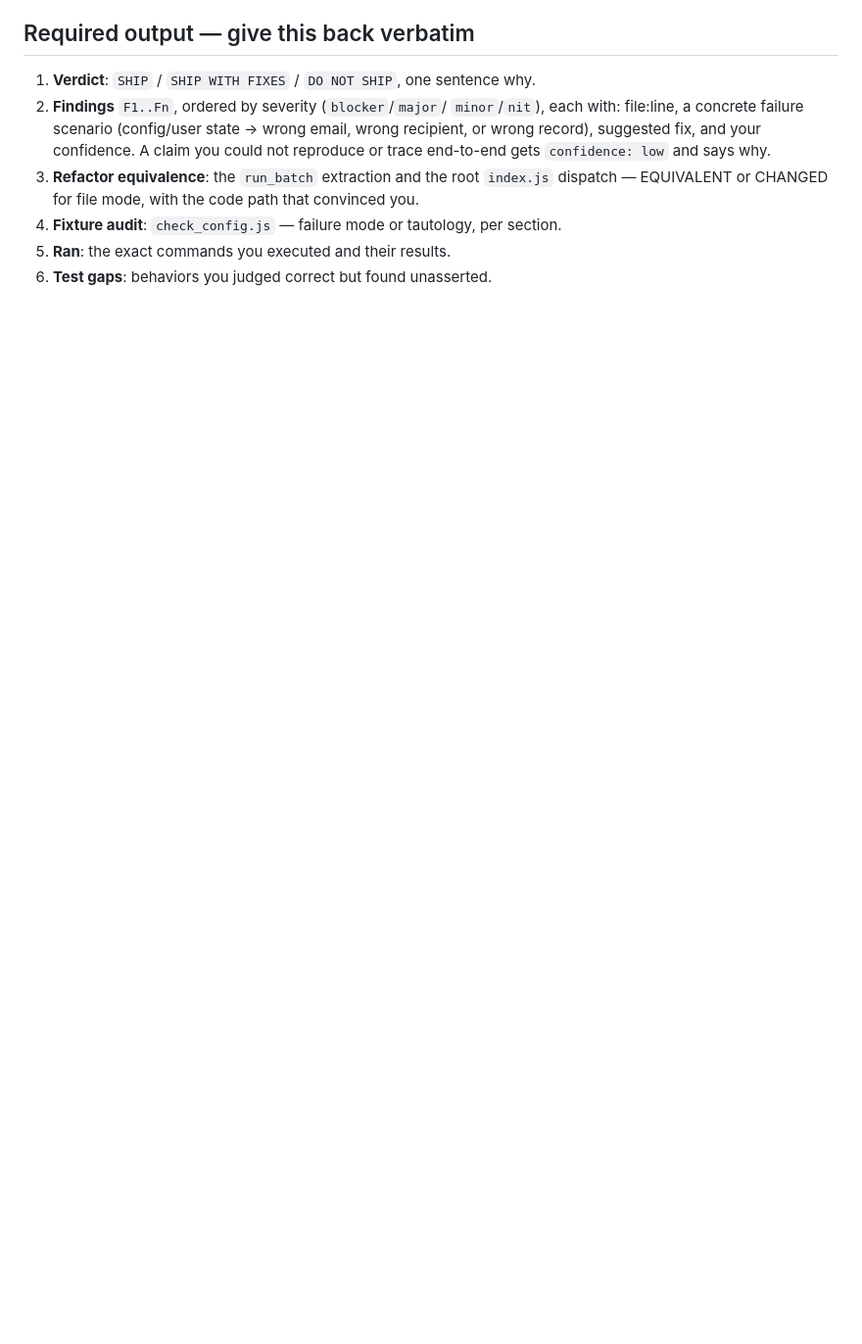
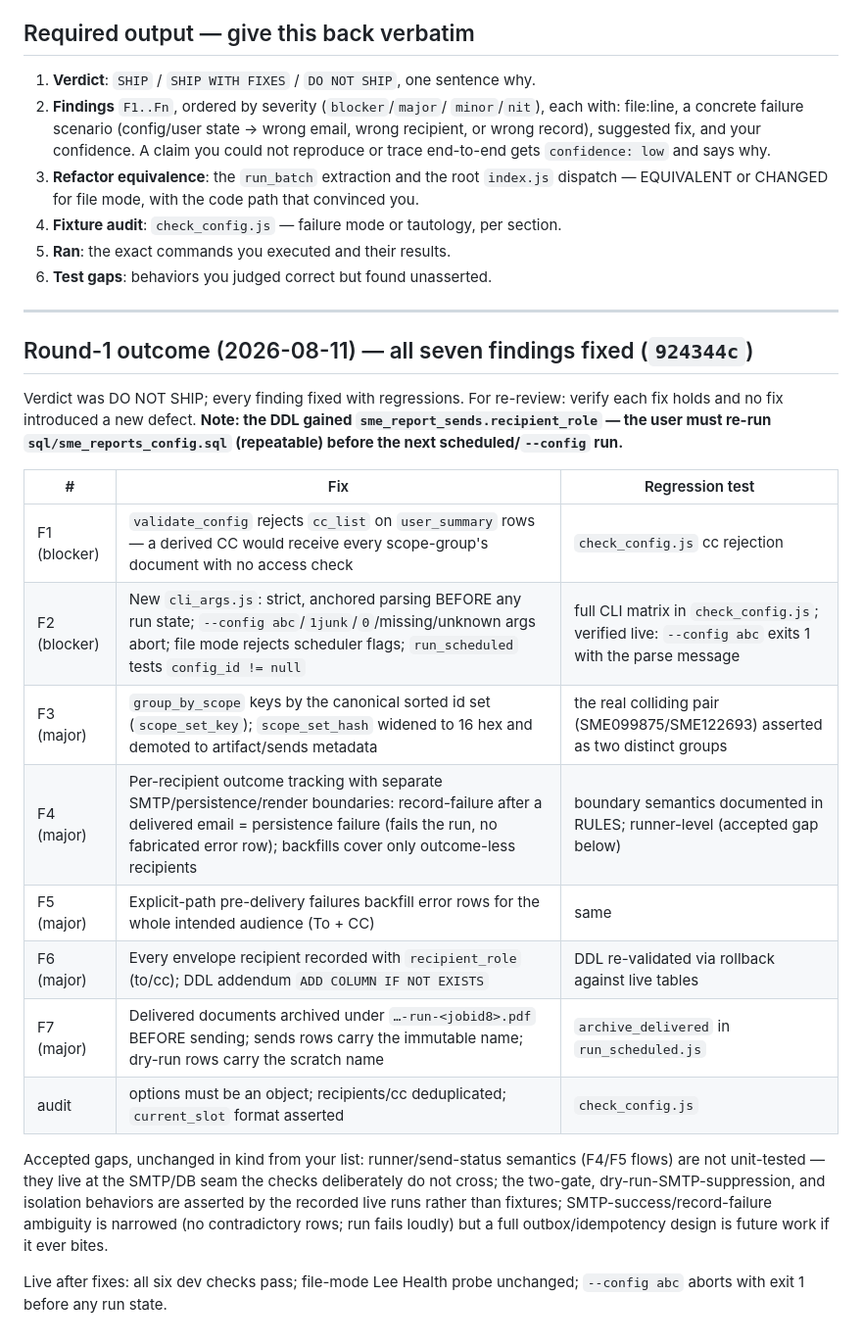
Before and after one commit to Matt-Teixeira/reports, a Markdown page: sme_reports/REVIEW-HANDOFF-SCHEDULED-RUNS.md, the part around the change. Shown at 98% size. Drawn GitHub-style; blank space fills up the shorter version.

Commit message:
Record scheduled-runs round-1 outcome in the review handoff
Co-Authored-By: Claude Fable 5 <noreply@anthropic.com>

```diff
--- a/sme_reports/REVIEW-HANDOFF-SCHEDULED-RUNS.md
+++ b/sme_reports/REVIEW-HANDOFF-SCHEDULED-RUNS.md
@@ -184,3 +184,35 @@ the DB as the rollout's first artifacts.
    per section.
 5. **Ran**: the exact commands you executed and their results.
 6. **Test gaps**: behaviors you judged correct but found unasserted.
+
+---
+
+## Round-1 outcome (2026-08-11) — all seven findings fixed (`924344c`)
+
+Verdict was DO NOT SHIP; every finding fixed with regressions. For
+re-review: verify each fix holds and no fix introduced a new defect.
+**Note: the DDL gained `sme_report_sends.recipient_role` — the user must
+re-run `sql/sme_reports_config.sql` (repeatable) before the next
+scheduled/`--config` run.**
+
+| # | Fix | Regression test |
+|---|---|---|
+| F1 (blocker) | `validate_config` rejects `cc_list` on `user_summary` rows — a derived CC would receive every scope-group's document with no access check | `check_config.js` cc rejection |
+| F2 (blocker) | New `cli_args.js`: strict, anchored parsing BEFORE any run state; `--config abc`/`1junk`/`0`/missing/unknown args abort; file mode rejects scheduler flags; `run_scheduled` tests `config_id != null` | full CLI matrix in `check_config.js`; verified live: `--config abc` exits 1 with the parse message |
+| F3 (major) | `group_by_scope` keys by the canonical sorted id set (`scope_set_key`); `scope_set_hash` widened to 16 hex and demoted to artifact/sends metadata | the real colliding pair (SME099875/SME122693) asserted as two distinct groups |
+| F4 (major) | Per-recipient outcome tracking with separate SMTP/persistence/render boundaries: record-failure after a delivered email = persistence failure (fails the run, no fabricated error row); backfills cover only outcome-less recipients | boundary semantics documented in RULES; runner-level (accepted gap below) |
+| F5 (major) | Explicit-path pre-delivery failures backfill error rows for the whole intended audience (To + CC) | same |
+| F6 (major) | Every envelope recipient recorded with `recipient_role` (to/cc); DDL addendum `ADD COLUMN IF NOT EXISTS` | DDL re-validated via rollback against live tables |
+| F7 (major) | Delivered documents archived under `…-run-<jobid8>.pdf` BEFORE sending; sends rows carry the immutable name; dry-run rows carry the scratch name | `archive_delivered` in `run_scheduled.js` |
+| audit | options must be an object; recipients/cc deduplicated; `current_slot` format asserted | `check_config.js` |
+
+Accepted gaps, unchanged in kind from your list: runner/send-status
+semantics (F4/F5 flows) are not unit-tested — they live at the
+SMTP/DB seam the checks deliberately do not cross; the two-gate,
+dry-run-SMTP-suppression, and isolation behaviors are asserted by the
+recorded live runs rather than fixtures; SMTP-success/record-failure
+ambiguity is narrowed (no contradictory rows; run fails loudly) but a
+full outbox/idempotency design is future work if it ever bites.
+
+Live after fixes: all six dev checks pass; file-mode Lee Health probe
+unchanged; `--config abc` aborts with exit 1 before any run state.
```
